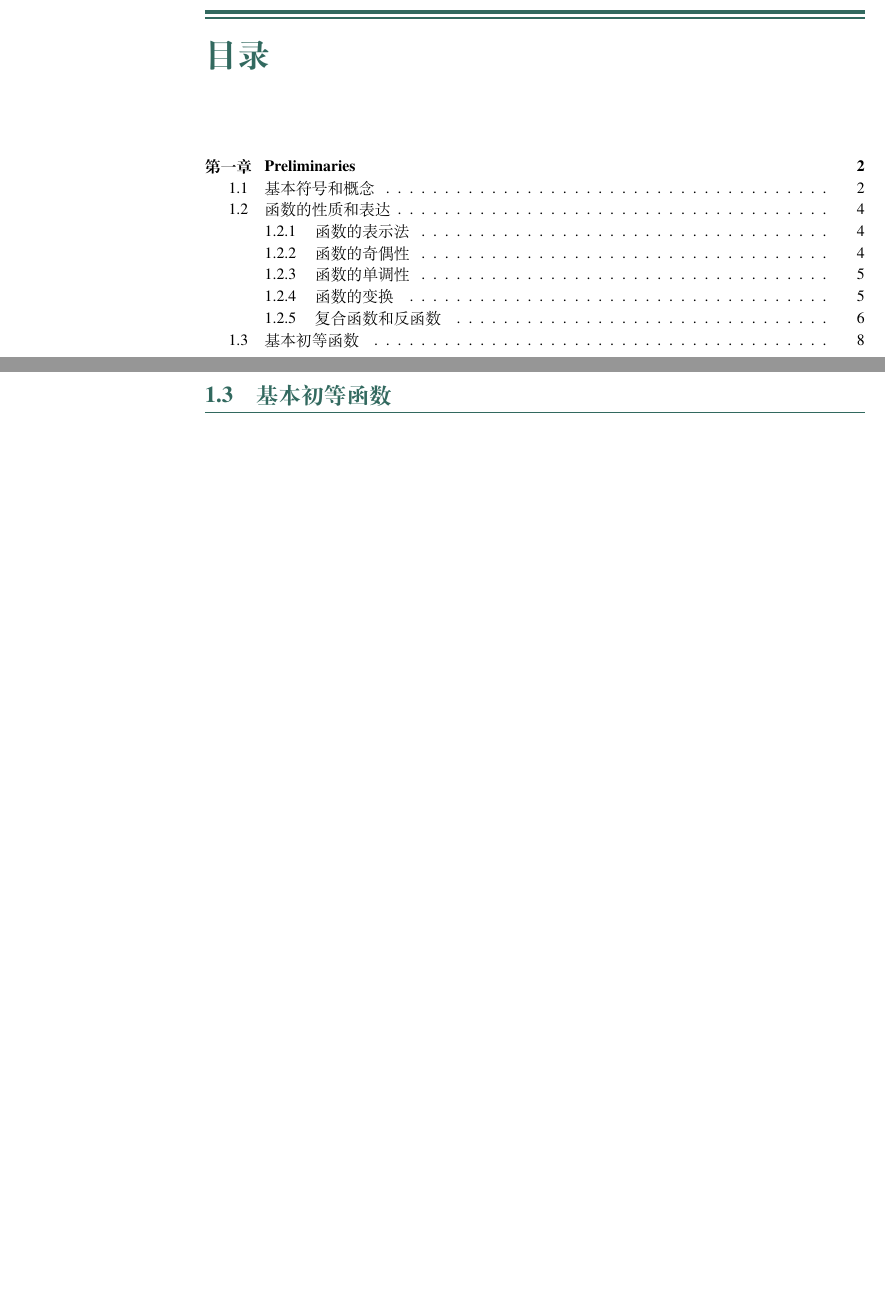
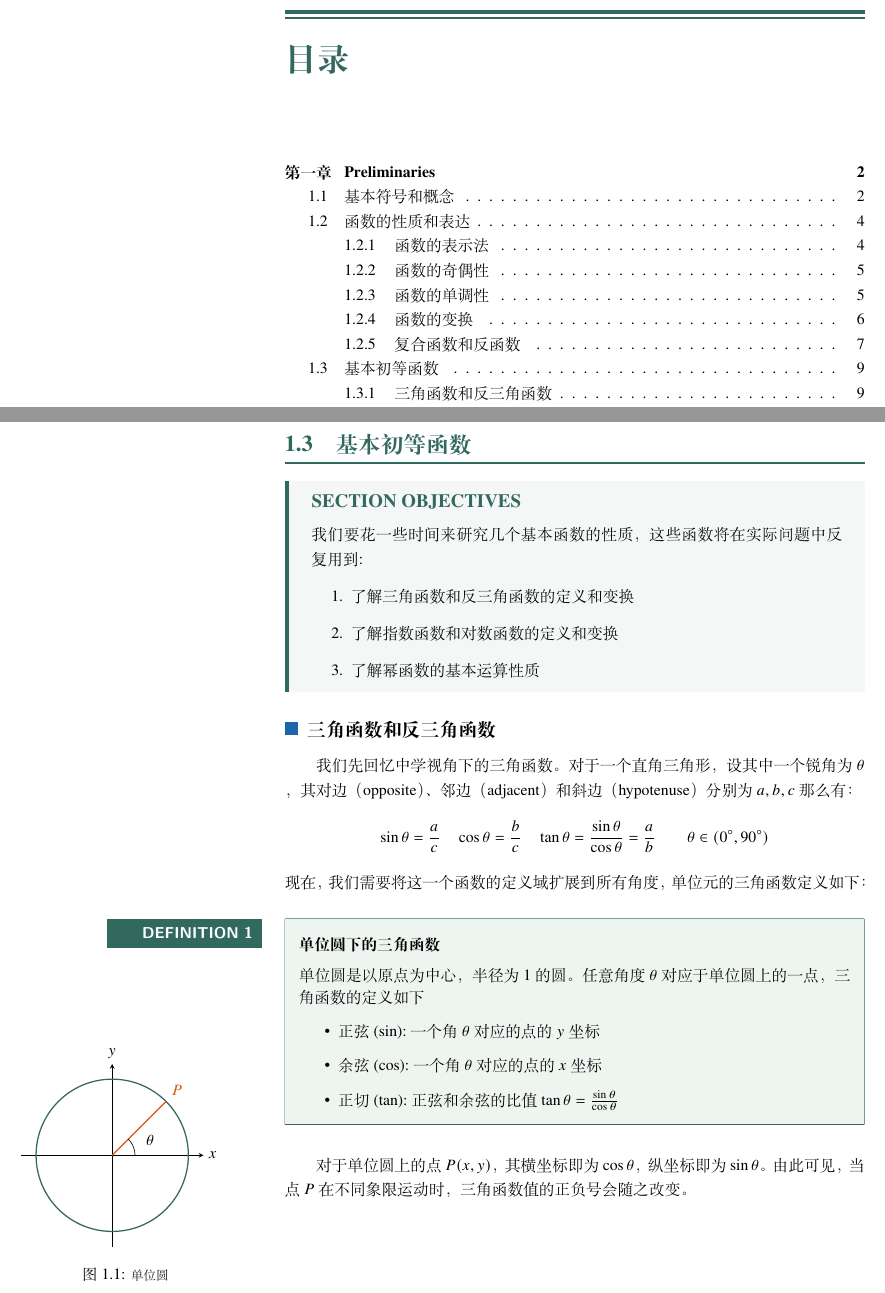
Before and after one commit to Keimegumi/PhysicsCompetition, a LaTeX book (main.tex, which reads chapter1/chapter1.tex, zillstyle.sty): two parts of pages 1 and 8 of 8 before the commit and two parts of pages 1 and 9 of 9 after it, joined at a grey line, cut so that both start at the same text, the shorter picture padded with empty space. Compiled offline with XeLaTeX.

Commit message:
更改模版，再次替换Example样式

```diff
--- a/chapter1/chapter1.tex
+++ b/chapter1/chapter1.tex
@@ -287,4 +287,48 @@ t=f(h)=\sqrt{\frac{2h}{g}}\]
 
 \end{exercises}
 \section{基本初等函数}
+\begin{obje}
+    我们要花一些时间来研究几个基本函数的性质，这些函数将在实际问题中反复用到:
+    \begin{enumerate}
+        \item 了解三角函数和反三角函数的定义和变换
+        \item 了解指数函数和对数函数的定义和变换
+        \item 了解幂函数的基本运算性质
+    \end{enumerate}
+\end{obje}
+\subsection{三角函数和反三角函数}
+我们先回忆中学视角下的三角函数。对于一个直角三角形，设其中一个锐角为$\theta$ ，其对边（opposite）、邻边（adjacent）和斜边（hypotenuse）分别为$a,b,c$
+那么有：
+\[
+\sin\theta=\frac{a}{c}\quad \cos\theta=\frac{b}{c}\quad \tan\theta =\frac{\sin \theta}{\cos\theta}=\frac{a}{b} \qquad\theta \in (0^\circ,90^\circ)
+\]
+现在，我们需要将这一个函数的定义域扩展到所有角度，单位元的三角函数定义如下：
+\begin{definition}{单位圆下的三角函数}
+    单位圆是以原点为中心，半径为1的圆。任意角度$\theta$对应于单位圆上的一点，三角函数的定义如下
+    \begin{itemize}
+        \item 正弦($\sin$):一个角$\theta$对应的点的$y$坐标
+        \item 余弦($\cos$):一个角$\theta$对应的点的$x$坐标
+        \item 正切($\tan$):正弦和余弦的比值$\tan{\theta}=\frac{\sin\theta}{\cos\theta}$
+    \end{itemize}
+\end{definition}
+
+\lefttikz[-70pt]{
+    \begin{tikzpicture}[>=stealth, scale=1.7]
+        % 坐标轴：标签全部加了 $ $ 保护
+        \draw[->] (-1.2,0) -- (1.2,0) node[right] {$x$};
+        \draw[->] (0,-1.2) -- (0,1.2) node[above] {$y$};
+
+        % 绘制一个圆
+        \draw[zillTeal, thick] (0,0) circle (1);
+
+        % 绘制一条射线
+        \draw[zillOrange, thick] (0,0) -- (45:1) node[above right] {$P$};
+
+        % 标注角度：注意 \theta 必须在 $ $ 内
+        \draw (0.3,0) arc (0:45:0.3);
+        \node at (0.5,0.2) {$\theta$};
+    \end{tikzpicture}
+}{单位圆}
+
+对于单位圆上的点 $P(x,y)$，其横坐标即为 $\cos\theta$，纵坐标即为 $\sin\theta$。由此可见，当点 $P$ 在不同象限运动时，三角函数值的正负号会随之改变。
+
 \end{document}
--- a/zillstyle.sty
+++ b/zillstyle.sty
@@ -23,6 +23,9 @@
   inter-unit-product = \ensuremath{\cdot},
   tight-spacing = true
 }
+\usepackage{ragged2e} % 必须加，否则 \RaggedRight 报错
+\reversemarginpar     % 必须加，否则边注在右边
+
 \tcbuselibrary{skins, breakable}
 
 % --- 颜色定义 ---
@@ -34,11 +37,26 @@
 \definecolor{exHeaderBlue}{RGB}{0, 150, 214}
 
 % --- 页面布局 (US Letter 8.5x11in) ---
-\geometry{paperwidth=8.5in, paperheight=11in, left=2.1in, right=0.6in, top=0.7in, bottom=0.7in}
-\setstretch{1.15}
-\reversemarginpar % 强制边注出现在左侧大边距
-\setlength{\marginparwidth}{1.5in}
-\setlength{\marginparsep}{0.3in}
+% --- 修改后的页面布局 (更接近 Zill 原版比例) ---
+% --- 1. 页面布局深度优化 ---
+\geometry{
+    paperwidth=8.5in,
+    paperheight=11in,
+    left=2.8in,      % 主栏距离纸张左边缘的距离
+    right=0.6in,
+    top=0.7in,
+    bottom=0.7in,
+    footskip=0.3in
+}
+
+% 必须强制边注反转到左侧空白处
+\reversemarginpar
+
+% 这里的宽度计算非常关键：
+% 可用空间是 2.8in，减去边距间隙 0.35in，剩下的就是边注宽度
+\setlength{\marginparwidth}{2.1in}
+\setlength{\marginparsep}{0.35in}
+
 
 % --- 计数器设置 ---
 \newcounter{defn}[section]
@@ -58,7 +76,7 @@
     before upper={\textbf{#1}\par\medskip},
     overlay={
         \node[anchor=north east, fill=zillTeal, inner sep=2mm, text=white,
-              font=\bfseries\sffamily, text width=1.5in, align=right]
+              font=\bfseries\sffamily, text width=1.2in, align=right]
         at ([xshift=-5mm]frame.north west) {DEFINITION \thedefn};
     },
     before skip=18pt, after skip=18pt
@@ -74,24 +92,41 @@
     before upper={\textbf{#1}\par\medskip},
     overlay={
         \node[anchor=north east, fill=zillOrange, inner sep=2mm, text=white,
-              font=\bfseries\sffamily, text width=1.5in, align=right]
+              font=\bfseries\sffamily, text width=1.2in, align=right]
         at ([xshift=-5mm]frame.north west) {THEOREM \thethrm};
     },
     before skip=18pt, after skip=18pt
 }
 
 % --- 3. Example & Solution ---
+% --- 1. 全局盒子声明 (务必放在定义外) ---
+\newsavebox{\zillbox}
+
 \newenvironment{example}[1][]{
     \refstepcounter{exmp}
-    \vspace{15pt}
+    \par\vspace{25pt} % 与上方正文的间距
     \begin{adjustwidth}{0pt}{0pt}
-    \noindent\makebox[0pt][r]{\color{zillOrange}\rule{1.6in}{2.5pt}\hspace{0.4in}}
-    \noindent{\large\bfseries\sffamily\color{zillOrange} EXAMPLE \theexmp}\quad \textbf{#1}
-    \par\medskip
+    \setstretch{1.15}
+
+    \noindent
+    \begingroup
+    % --- 头部设计 ---
+    % 这里的 \hspace{2em} 控制整体向右平移的距离，你可以根据需要修改
+    \hspace*{0em}%
+    % 准备左侧方块
+    \sbox{\zillbox}{\colorbox{zillOrange}{\strut\color{white}\bfseries\sffamily EXAMPLE \theexmp}}
+    \usebox{\zillbox}
+    \hspace{1em} % 方块与标题之间的间距
+    % 放置标题文字
+    {\large\bfseries\sffamily #1}
+    \endgroup
+    \par\vspace{10pt} % 标题与下方正文的间距
 }{
-    \par\vspace{5pt}\noindent{\color{zillOrange}\rule{\linewidth}{1.5pt}}
+    % --- 结尾设计：全行橙色横线 ---
+    \par\vspace{10pt}
+    \noindent{\color{zillOrange}\rule{\linewidth}{1.5pt}}
     \end{adjustwidth}
-    \vspace{10pt}
+    \vspace{15pt} % 与下方正文的间距
 }
 
 \newenvironment{solution}{
@@ -136,16 +171,41 @@
 }
 
 % --- 5. 左栏辅助工具 (Note/Fig/TikZ) ---
+% --- 5. 左栏辅助工具 (适配 2.8in 宽边距优化版) ---
+% --- 4. 左栏辅助工具完全修复 ---
+
+% --- 5. 左栏辅助工具 (字号放大版) ---
+
+% 将 \footnotesize 提升为 \small
+% 将 \setstretch{1.0} 提升为 {1.1} 以增加呼吸感
 \newcommand{\leftnote}[2][0pt]{%
-  \marginnote[\raggedright\footnotesize\itshape\color{zillTeal} #2]{}[#1]
+  \marginnote{%
+    \begin{minipage}{\marginparwidth}
+      \RaggedRight\small\itshape\color{zillTeal}\setstretch{1.1} #2
+    \end{minipage}
+  }[#1]
 }
 
 \newcommand{\leftfig}[3][0pt]{%
-  \marginnote[\centering\includegraphics[width=\marginparwidth]{#2}\captionof{figure}{#3}]{}[#1]
+  \marginnote{%
+    \begin{minipage}{\marginparwidth}
+      \centering
+      \includegraphics[width=\linewidth]{#2}
+      \vspace{2pt}
+      \captionof{figure}{\footnotesize #3}
+    \end{minipage}
+  }[#1]
 }
 
 \newcommand{\lefttikz}[3][0pt]{%
-  \marginnote[\centering #2\captionof{figure}{#3}]{}[#1]
+  \marginnote{%
+    \begin{minipage}{\marginparwidth}
+      \centering
+      {#2}
+      \vspace{2pt}
+      \captionof{figure}{\footnotesize #3}
+    \end{minipage}
+  }[#1]
 }
 
 % --- 6. 习题环境 (Exercises) ---
@@ -153,9 +213,11 @@
 \setlist[exerciseList,1]{label=\bfseries\arabic*., labelsep=0.5em, leftmargin=2em, itemsep=1.2ex, before=\small\setstretch{1.1}}
 
 \newenvironment{exercises}[1]{
-    \begin{adjustwidth}{-1.6in}{0in}
+    % adjustwidth 的第一个参数对应新的左边距偏移量
+    \begin{adjustwidth}{-2.2in}{0in}
     \setstretch{1.1}
     \noindent{\Large\bfseries\color{zillTeal} EXERCISES #1}
+    % ... 后面保持不变 ...
     \hfill
     \smash{\raisebox{-2pt}{\footnotesize\color{white}\colorbox{exHeaderBlue!80}{Answers on ANS-1}}}
     \vspace{2pt}\hrule height 1.5pt\vspace{10pt}
```
Also changed, not shown: chapter1/chapter1.pdf, chapter1/chapter1.tex (6 more changed lines), 6 other files.
